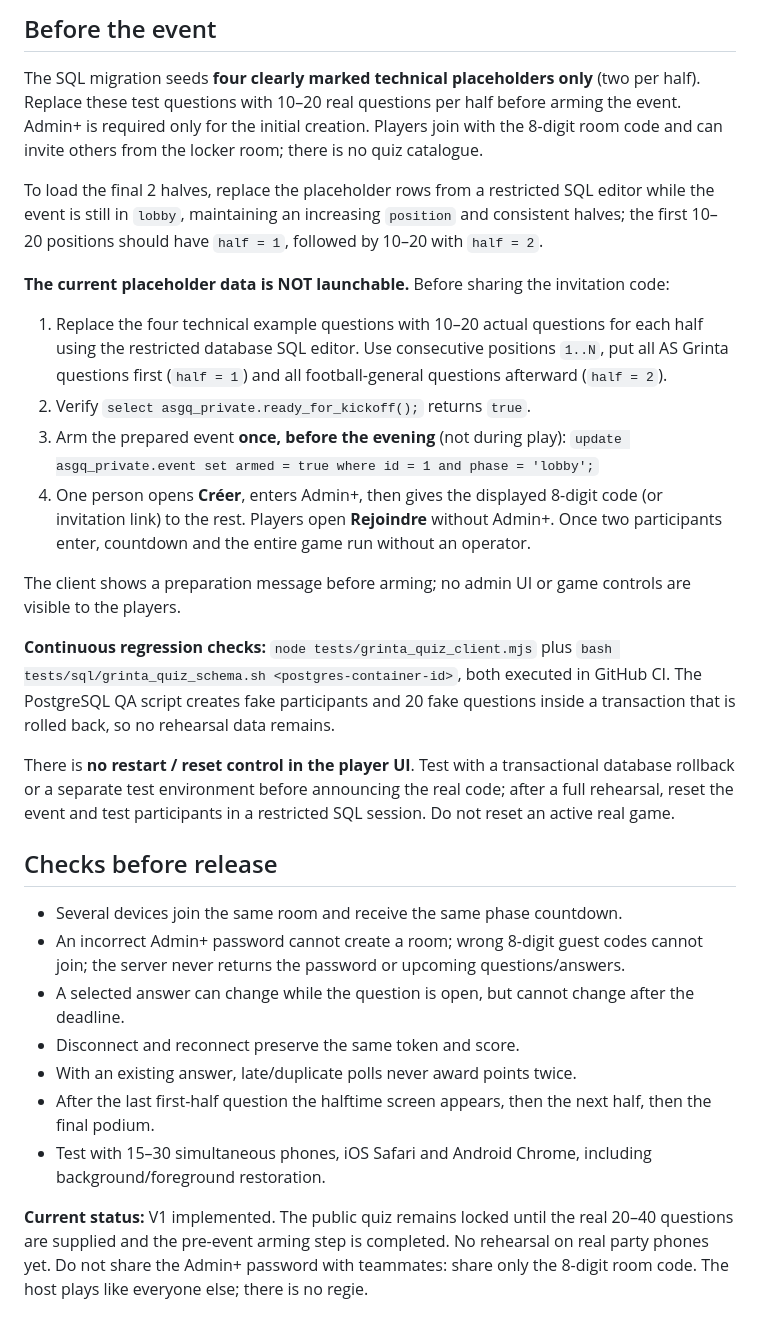
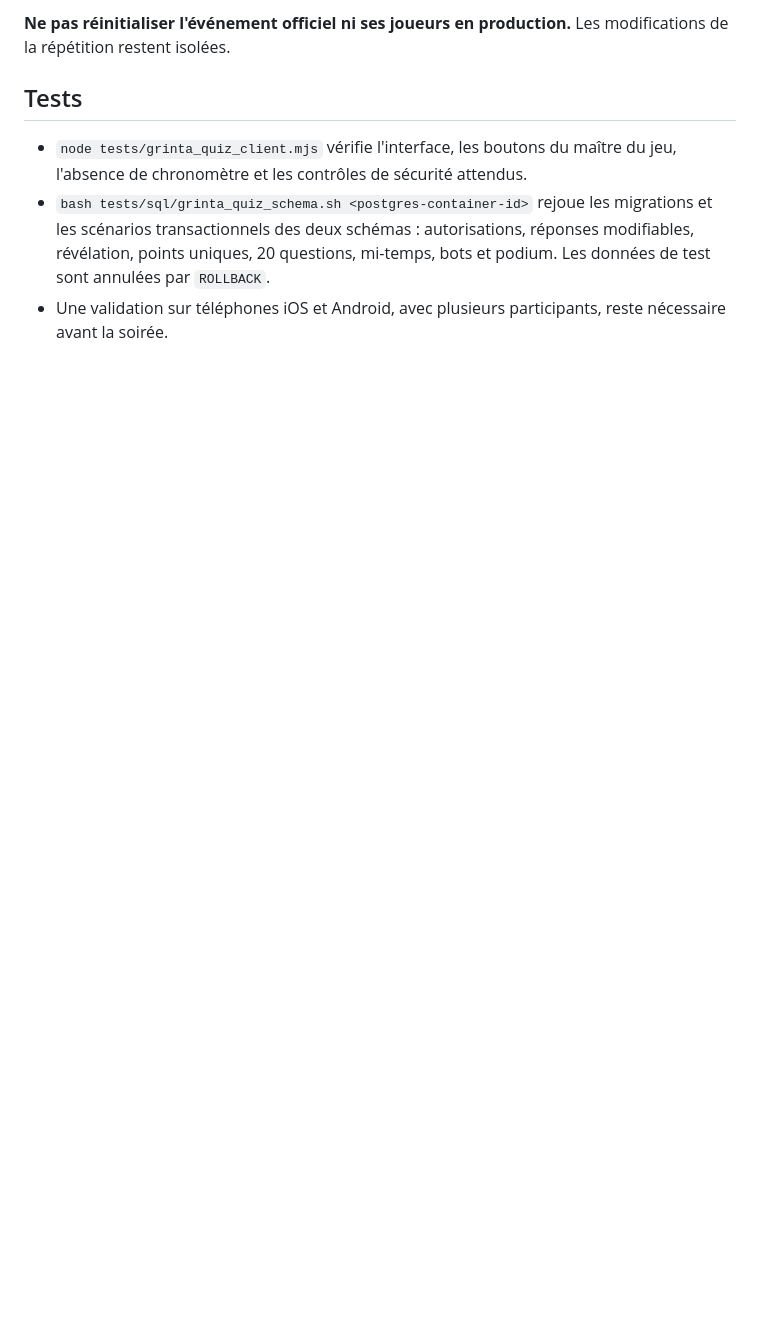
Before and after one commit to samihchaa-wq/Blanc-Manger-Pipo, a Markdown page: grinta-quiz/README.md, the part around one of its changes. GitHub-like rendering; blank space fills up the shorter version.

Commit message:
docs(quiz): document manual host-driven game and bot behavior

```diff
--- a/grinta-quiz/README.md
+++ b/grinta-quiz/README.md
@@ -40,31 +37,8 @@ The page uses the *publishable* Supabase key and the already-installed `../vendo
 
-## Before the event
+**Ne pas réinitialiser l'événement officiel ni ses joueurs en production.** Les modifications de la répétition restent isolées.
 
-The SQL migration seeds **four clearly marked technical placeholders only** (two per half). Replace these test questions with 10–20 real questions per half before arming the event. Admin+ is required only for the initial creation. Players join with the 8-digit room code and can invite others from the locker room; there is no quiz catalogue.
+## Tests
 
-To load the final 2 halves, replace the placeholder rows from a restricted SQL editor while the event is still in `lobby`, maintaining an increasing `position` and consistent halves; the first 10–20 positions should have `half = 1`, followed by 10–20 with `half = 2`.
-
-**The current placeholder data is NOT launchable.** Before sharing the invitation code:
-
-1. Replace the four technical example questions with 10–20 actual questions for each half using the restricted database SQL editor. Use consecutive positions `1..N`, put all AS Grinta questions first (`half = 1`) and all football-general questions afterward (`half = 2`).
-2. Verify `select asgq_private.ready_for_kickoff();` returns `true`.
-3. Arm the prepared event **once, before the evening** (not during play): `update asgq_private.event set armed = true where id = 1 and phase = 'lobby';`
-4. One person opens **Créer**, enters Admin+, then gives the displayed 8-digit code (or invitation link) to the rest. Players open **Rejoindre** without Admin+. Once two participants enter, countdown and the entire game run without an operator.
-
-The client shows a preparation message before arming; no admin UI or game controls are visible to the players.
-
-**Continuous regression checks:** `node tests/grinta_quiz_client.mjs` plus `bash tests/sql/grinta_quiz_schema.sh <postgres-container-id>`, both executed in GitHub CI. The PostgreSQL QA script creates fake participants and 20 fake questions inside a transaction that is rolled back, so no rehearsal data remains.
-
-There is **no restart / reset control in the player UI**. Test with a transactional database rollback or a separate test environment before announcing the real code; after a full rehearsal, reset the event and test participants in a restricted SQL session. Do not reset an active real game.
-
-## Checks before release
-
-- Several devices join the same room and receive the same phase countdown.
-- An incorrect Admin+ password cannot create a room; wrong 8-digit guest codes cannot join; the server never returns the password or upcoming questions/answers.
-- A selected answer can change while the question is open, but cannot change after the deadline.
-- Disconnect and reconnect preserve the same token and score.
-- With an existing answer, late/duplicate polls never award points twice.
-- After the last first-half question the halftime screen appears, then the next half, then the final podium.
-- Test with 15–30 simultaneous phones, iOS Safari and Android Chrome, including background/foreground restoration.
-
-**Current status:** V1 implemented. The public quiz remains locked until the real 20–40 questions are supplied and the pre-event arming step is completed. No rehearsal on real party phones yet. Do not share the Admin+ password with teammates: share only the 8-digit room code. The host plays like everyone else; there is no regie.
+- `node tests/grinta_quiz_client.mjs` vérifie l'interface, les boutons du maître du jeu, l'absence de chronomètre et les contrôles de sécurité attendus.
+- `bash tests/sql/grinta_quiz_schema.sh <postgres-container-id>` rejoue les migrations et les scénarios transactionnels des deux schémas : autorisations, réponses modifiables, révélation, points uniques, 20 questions, mi-temps, bots et podium. Les données de test sont annulées par `ROLLBACK`.
+- Une validation sur téléphones iOS et Android, avec plusieurs participants, reste nécessaire avant la soirée.
```
Also changed, not shown: other parts of grinta-quiz/README.md (+25 -28 lines).
